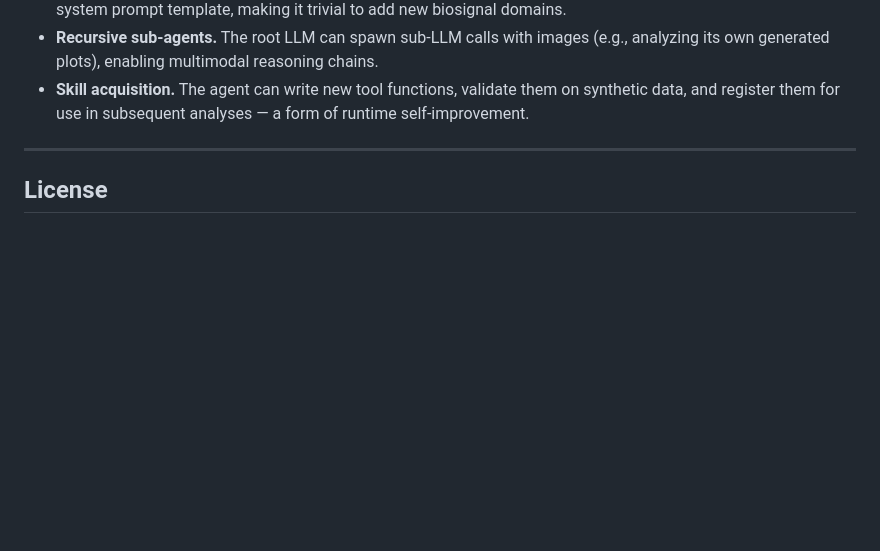
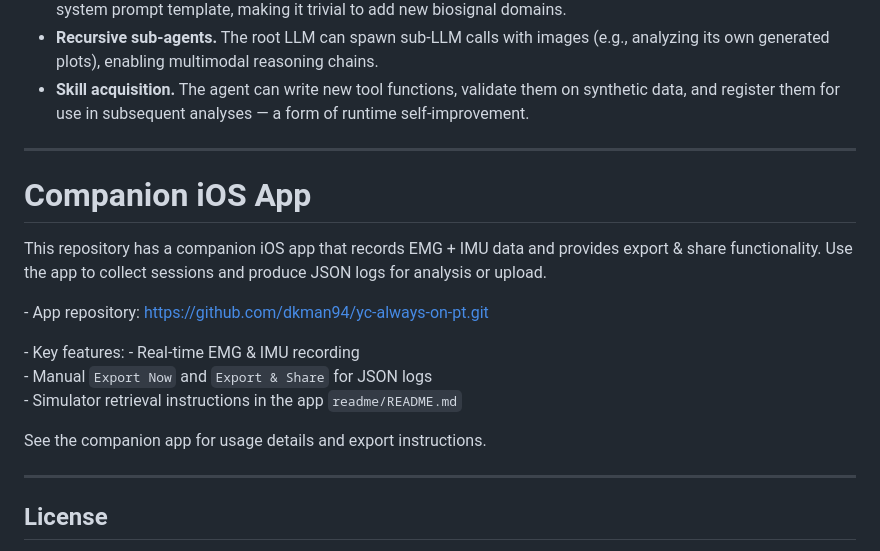
Before and after one commit to MihirJoe/yc-ai-bio, a Markdown page: README.md, the part around the change. GitHub-like rendering; blank space fills up the shorter version.

Commit message:
Add companion iOS app details to README
Added information about the companion iOS app for EMG and IMU data recording, including key features and repository link.

```diff
--- a/README.md
+++ b/README.md
@@ -314,6 +314,21 @@ The `ios/AlwaysOnPT/` directory contains a Swift app that streams BLE EMG sensor
 
 ---
 
+# Companion iOS App
+
+This repository has a companion iOS app that records EMG + IMU data and provides export \& share functionality. Use the app to collect sessions and produce JSON logs for analysis or upload.
+
+\- App repository: https://github.com/dkman94/yc-always-on-pt.git
+
+\- Key features:
+  \- Real-time EMG \& IMU recording
+  \- Manual `Export Now` and `Export & Share` for JSON logs
+  \- Simulator retrieval instructions in the app `readme/README.md`
+
+See the companion app for usage details and export instructions.
+
+---
+
 ## License
 
 This project was built for a hackathon. See individual dataset licenses (PhysioNet requires credentialed access for some datasets).
```
